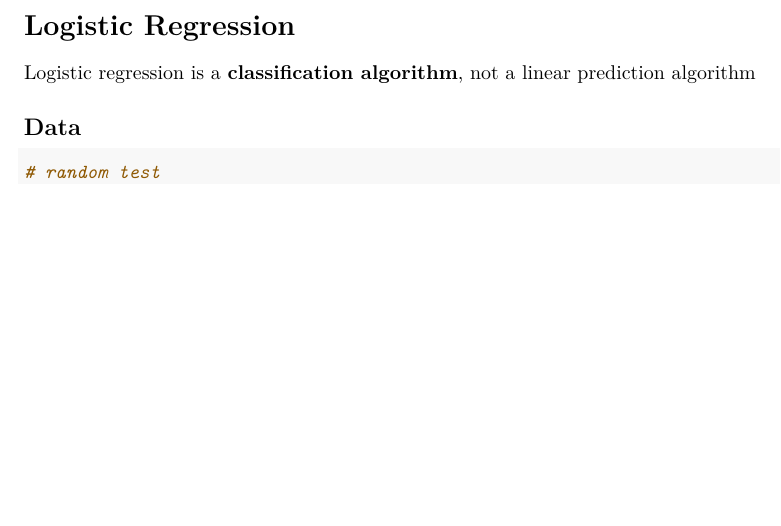
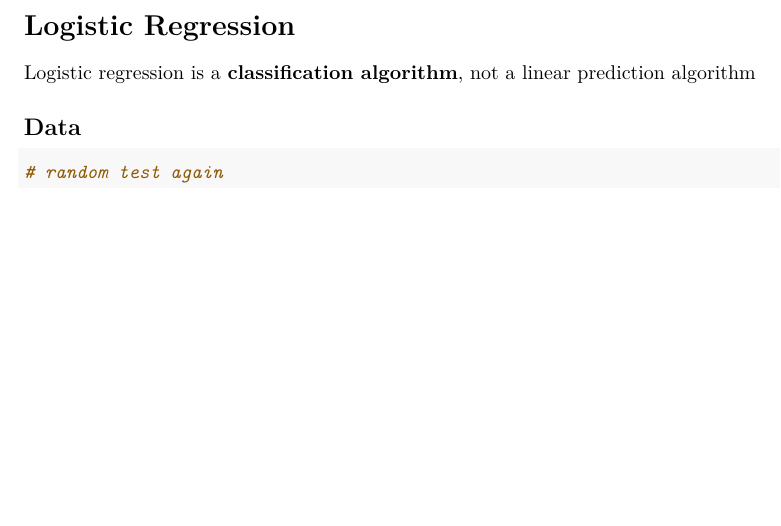
Before and after one commit to ChenshuLiu/Machine-Learning-in-R, an R Markdown document (Machine Learning in R.Rmd): part of page 3 of 3, cut so that both start at the same text. Rendered offline with R 4.5, knitr and Pandoc, then LaTeX, with nearby package versions.

Commit message:
new testing for git

````diff
--- a/Machine Learning in R.Rmd
+++ b/Machine Learning in R.Rmd
@@ -53,5 +53,5 @@ rmse
 Logistic regression is a \textbf{classification algorithm}, not a linear prediction algorithm
 \subsection{Data}
 ```{r}
-# random test
+# random test again
 ```
````
